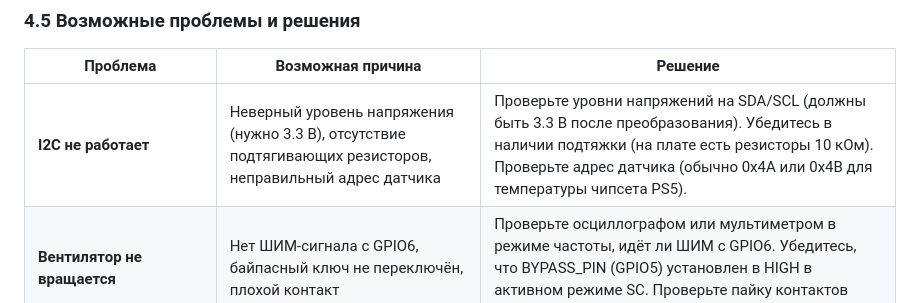
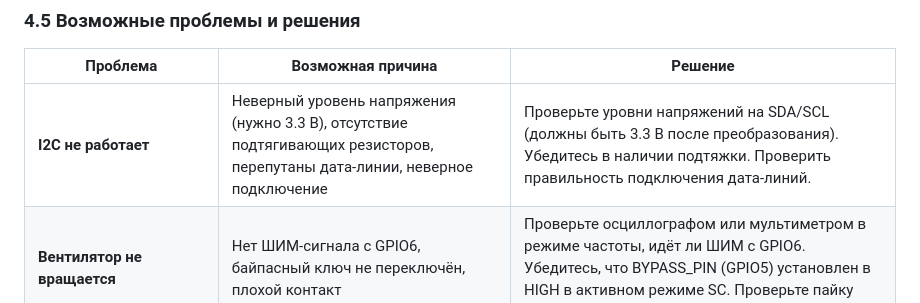
Before and after one commit to Walkaman/PS5-Smart-Cooler-guide, a Markdown page: README.md, the part around the change. Drawn GitHub-style.

```diff
--- a/README.md
+++ b/README.md
@@ -615,7 +615,7 @@ System Ready (Hardware Sync)
 
 | Проблема | Возможная причина | Решение |
 |------|------------------------|-----------|
-| **I2C не работает** | Неверный уровень напряжения (нужно 3.3 В), отсутствие подтягивающих резисторов, неправильный адрес датчика | Проверьте уровни напряжений на SDA/SCL (должны быть 3.3 В после преобразования). Убедитесь в наличии подтяжки (на плате есть резисторы 10 кОм). Проверьте адрес датчика (обычно 0x4A или 0x4B для температуры чипсета PS5). |
+| **I2C не работает** | Неверный уровень напряжения (нужно 3.3 В), отсутствие подтягивающих резисторов, перепутаны дата-линии, неверное подключение | Проверьте уровни напряжений на SDA/SCL (должны быть 3.3 В после преобразования). Убедитесь в наличии подтяжки. Проверить правильность подключения дата-линий. |
 | **Вентилятор не вращается** | Нет ШИМ-сигнала с GPIO6, байпасный ключ не переключён, плохой контакт | Проверьте осциллографом или мультиметром в режиме частоты, идёт ли ШИМ с GPIO6. Убедитесь, что BYPASS_PIN (GPIO5) установлен в HIGH в активном режиме SC. Проверьте пайку контактов IN/OUT. |
 | **Плата не загружается после установки мультиплексора** | Короткое замыкание, перепутаны пины питания | Отключите питание, проверьте все соединения. Убедитесь, что 5V и 3V3 нигде не замкнуты. Попробуйте запустить ESP32-C3 отдельно (без мультиплексора). |
 | **Wi-Fi не работает** | Помехи от металлического корпуса, недостаточное питание | Вынесите антенну ESP32-C3 ближе к отверстию консоли или пластиковой части корпуса. Используйте стабильное питание 5V (не менее 500 мА). |
```
